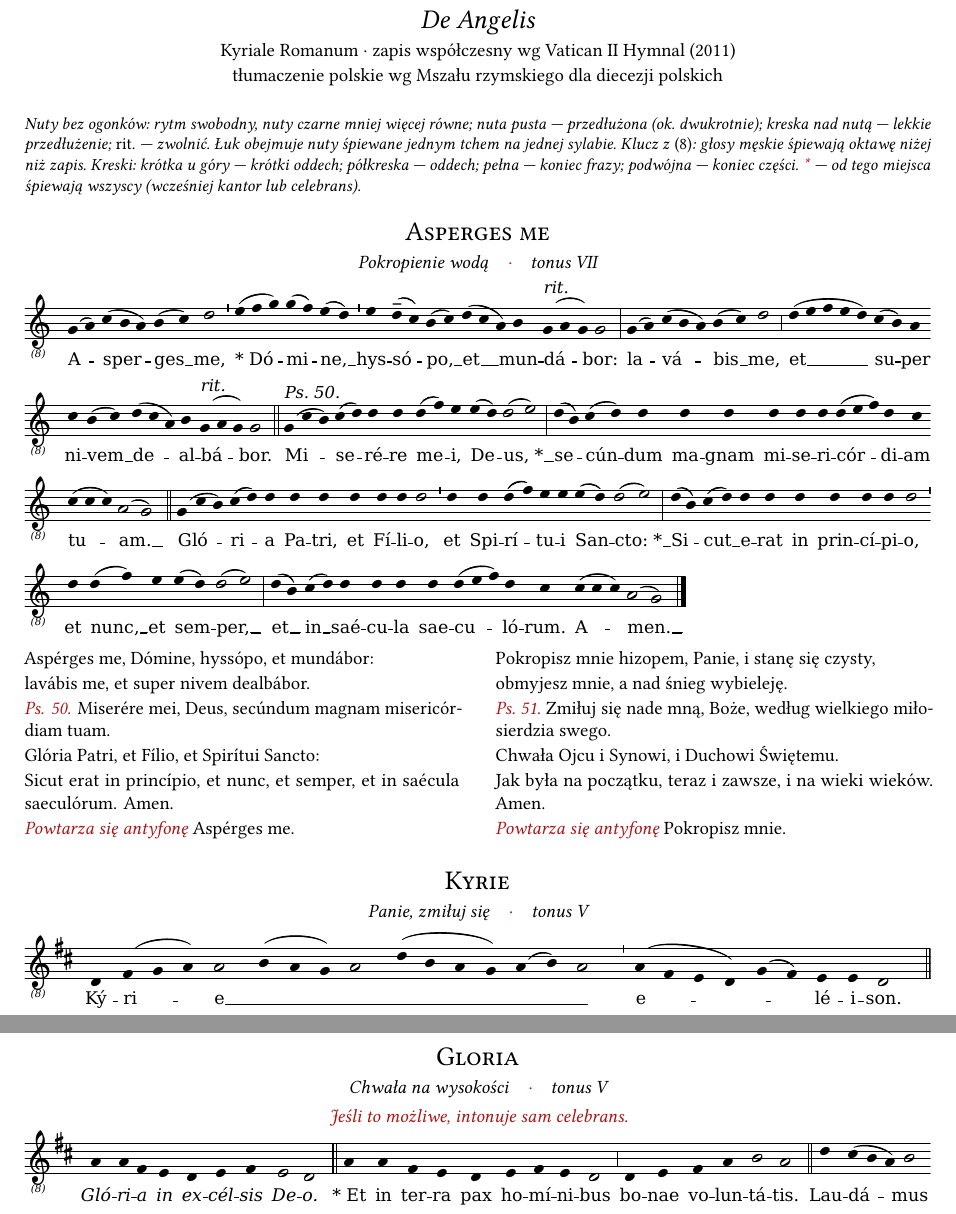
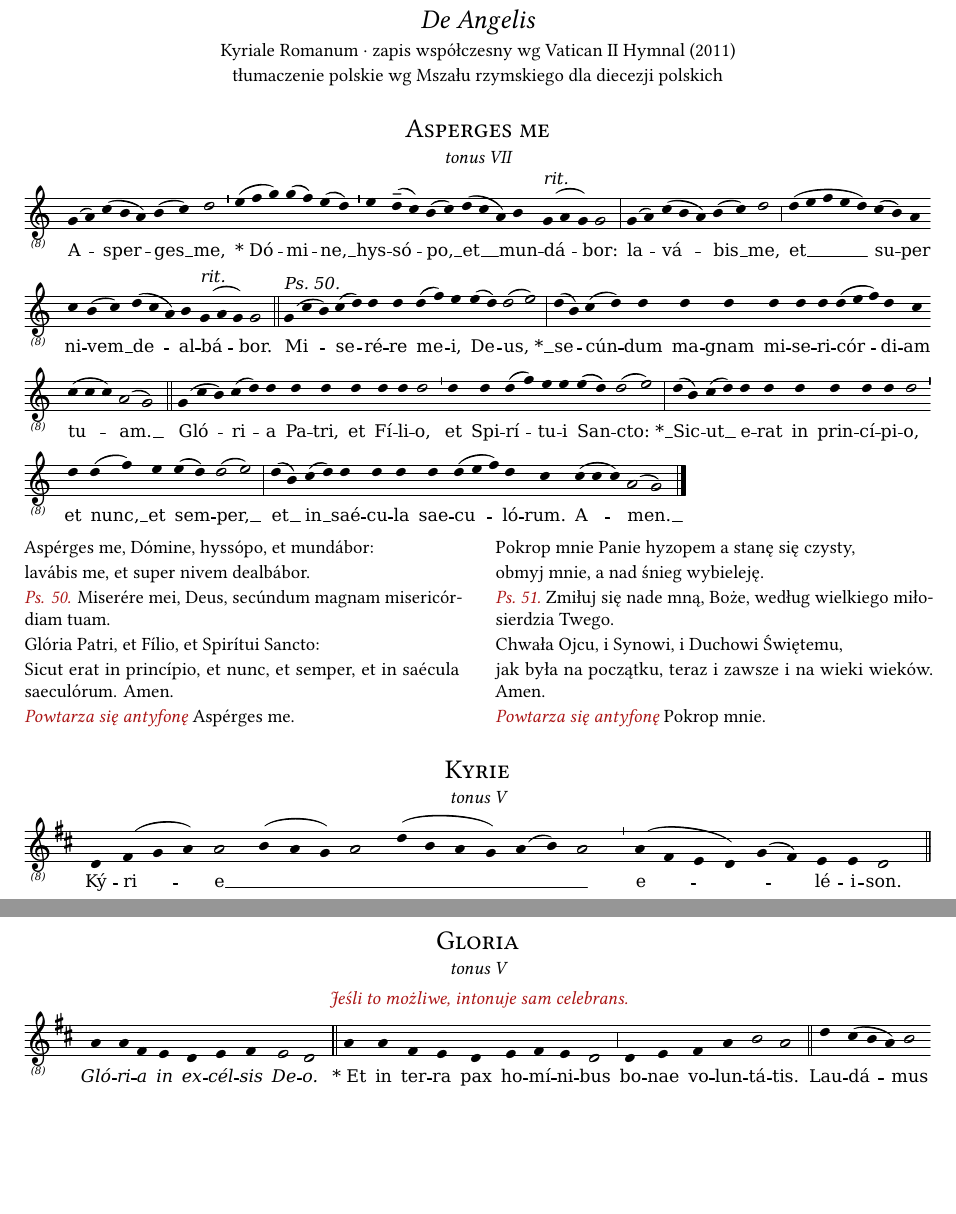
Before and after one commit to eRgo35/graduale-romanum, a LaTeX document (missa-viii.tex): two parts of pages 1 and 2 of 3, joined at a grey line, cut so that both start at the same text, the shorter picture padded with empty space. The pictures show the PDF file missa-viii.pdf that the author committed with the source.

Commit message:
Booklet: closing AMDG line, drop notation legend and Polish subtitles; fix Gloria/Asperges Polish text and Asperges 'Sic-ut' syllabification; add Hymnal reference PDF

```diff
--- a/missa-viii.tex
+++ b/missa-viii.tex
@@ -57,36 +57,26 @@
    tłumaczenie polskie wg Mszału rzymskiego dla diecezji polskich}
 \end{center}
 
-\vspace{0.5ex}
-{\footnotesize\itshape
-Nuty bez ogonków: rytm swobodny, nuty czarne mniej więcej równe;
-nuta pusta — przedłużona (ok. dwukrotnie); kreska nad nutą — lekkie przedłużenie;
-\textup{rit.}~— zwolnić. Łuk obejmuje nuty śpiewane jednym tchem na jednej sylabie.
-Klucz z \textup{(8)}: głosy męskie śpiewają oktawę niżej niż zapis.
-Kreski: krótka u góry — krótki oddech; półkreska — oddech; pełna — koniec frazy;
-podwójna — koniec części.
-\rubr{*}~— od tego miejsca śpiewają wszyscy (wcześniej kantor lub celebrans).\par}
-
 % ---------------------------------------------------------------------------
-\chant{Asperges me}{Pokropienie wodą}{tonus VII}
+\chant{Asperges me}{tonus VII}
 \lilypondfile{scores/asperges.ly}
 \begin{tekst}
 \w{Aspérges me, Dómine, hyssópo, et mundábor:}
-  {Pokropisz mnie hizopem, Panie, i stanę się czysty,}
+  {Pokrop mnie Panie hyzopem a stanę się czysty,}
 \w{lavábis me, et super nivem dealbábor.}
-  {obmyjesz mnie, a nad śnieg wybieleję.}
+  {obmyj mnie, a nad śnieg wybieleję.}
 \w{\rubr{Ps. 50.} Miserére mei, Deus, secúndum magnam misericórdiam tuam.}
-  {\rubr{Ps. 51.} Zmiłuj się nade mną, Boże, według wielkiego miłosierdzia swego.}
+  {\rubr{Ps. 51.} Zmiłuj się nade mną, Boże, według wielkiego miłosierdzia Twego.}
 \w{Glória Patri, et Fílio, et Spirítui Sancto:}
-  {Chwała Ojcu i Synowi, i Duchowi Świętemu.}
+  {Chwała Ojcu, i Synowi, i Duchowi Świętemu,}
 \w{Sicut erat in princípio, et nunc, et semper, et in saécula saeculórum. Amen.}
-  {Jak była na początku, teraz i zawsze, i na wieki wieków. Amen.}
+  {jak była na początku, teraz i zawsze i na wieki wieków. Amen.}
 \w{\rubr{Powtarza się antyfonę} Aspérges me.}
-  {\rubr{Powtarza się antyfonę} Pokropisz mnie.}
+  {\rubr{Powtarza się antyfonę} Pokrop mnie.}
 \end{tekst}
 
 % ---------------------------------------------------------------------------
-\chant{Kyrie}{Panie, zmiłuj się}{tonus V}
+\chant{Kyrie}{tonus V}
 \lilypondfile{scores/kyrie.ly}
 \par\smallskip
 {\small\itshape\textcolor{rubric}{Jeśli Kyrie śpiewa się w tradycyjnej formie
@@ -100,7 +90,7 @@ dziewięciokrotnej, jako dziewiąte (ostatnie) wezwanie śpiewa się:}\par}
 
 \clearpage
 % ---------------------------------------------------------------------------
-\chant{Gloria}{Chwała na wysokości}{tonus V}
+\chant{Gloria}{tonus V}
 {\centering\small\rubr{Jeśli to możliwe, intonuje sam celebrans.}\par}
 \lilypondfile{scores/gloria.ly}
 \begin{tekst}
```
Also changed, not shown: 14-06-15_0.pdf (added), missa-viii.pdf, missa-viii.tex (19 more changed lines), 2 other files.
